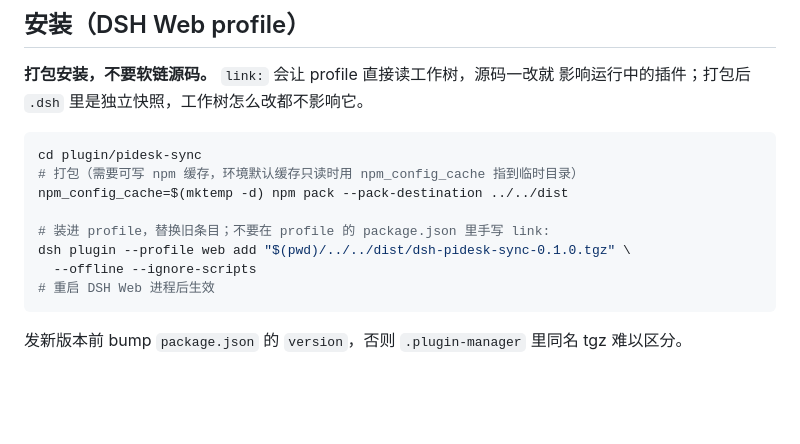
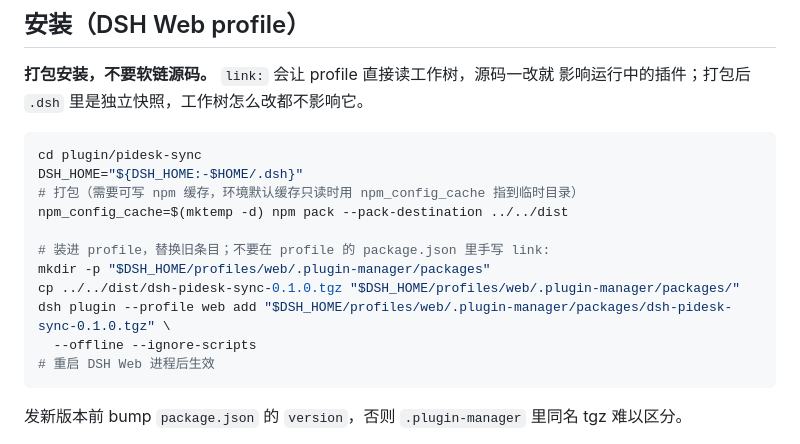
Before and after one commit to MakeEpoch/maker-pidesk, a Markdown page: plugin/pidesk-sync/README.md, the part around the change. GitHub-like rendering; blank space fills up the shorter version.

Commit message:
Keep plugin archive inside DSH profile

````diff
--- a/plugin/pidesk-sync/README.md
+++ b/plugin/pidesk-sync/README.md
@@ -92,11 +92,14 @@ node tools/bark-test.mjs --key <你的BarkKey>
 
 ```sh
 cd plugin/pidesk-sync
+DSH_HOME="${DSH_HOME:-$HOME/.dsh}"
 # 打包（需要可写 npm 缓存，环境默认缓存只读时用 npm_config_cache 指到临时目录）
 npm_config_cache=$(mktemp -d) npm pack --pack-destination ../../dist
 
 # 装进 profile，替换旧条目；不要在 profile 的 package.json 里手写 link:
-dsh plugin --profile web add "$(pwd)/../../dist/dsh-pidesk-sync-0.1.0.tgz" \
+mkdir -p "$DSH_HOME/profiles/web/.plugin-manager/packages"
+cp ../../dist/dsh-pidesk-sync-0.1.0.tgz "$DSH_HOME/profiles/web/.plugin-manager/packages/"
+dsh plugin --profile web add "$DSH_HOME/profiles/web/.plugin-manager/packages/dsh-pidesk-sync-0.1.0.tgz" \
   --offline --ignore-scripts
 # 重启 DSH Web 进程后生效
 ```
````
